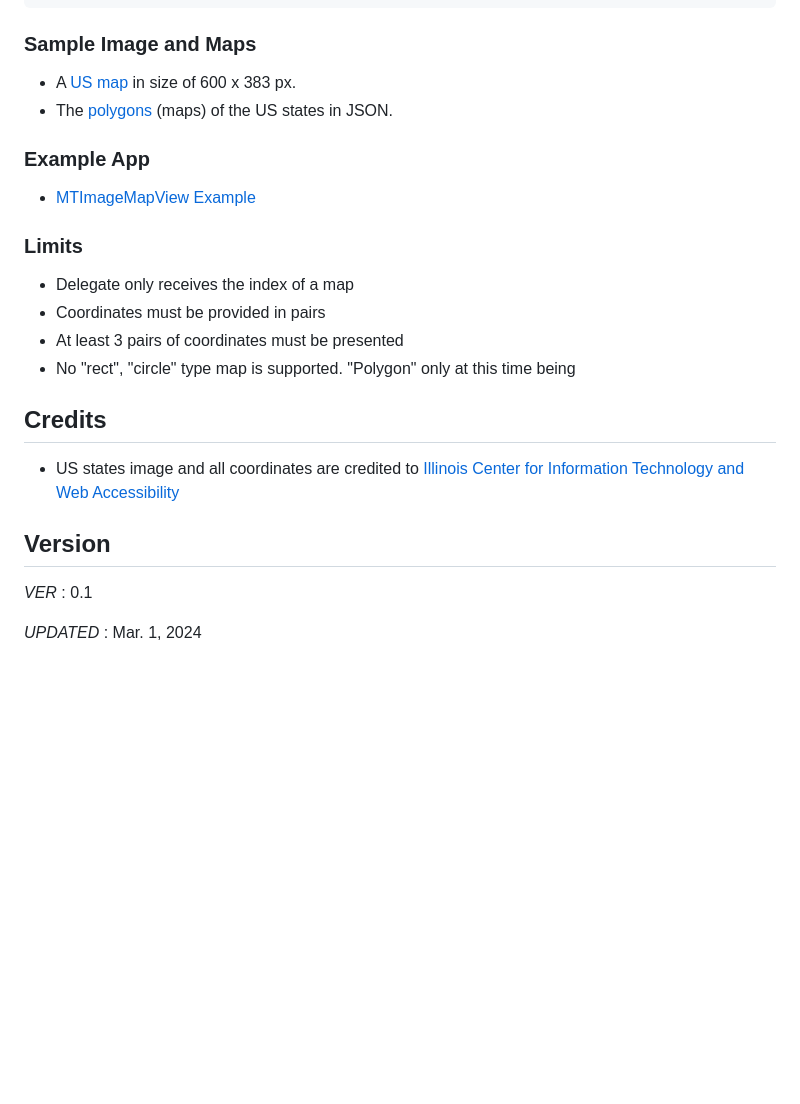
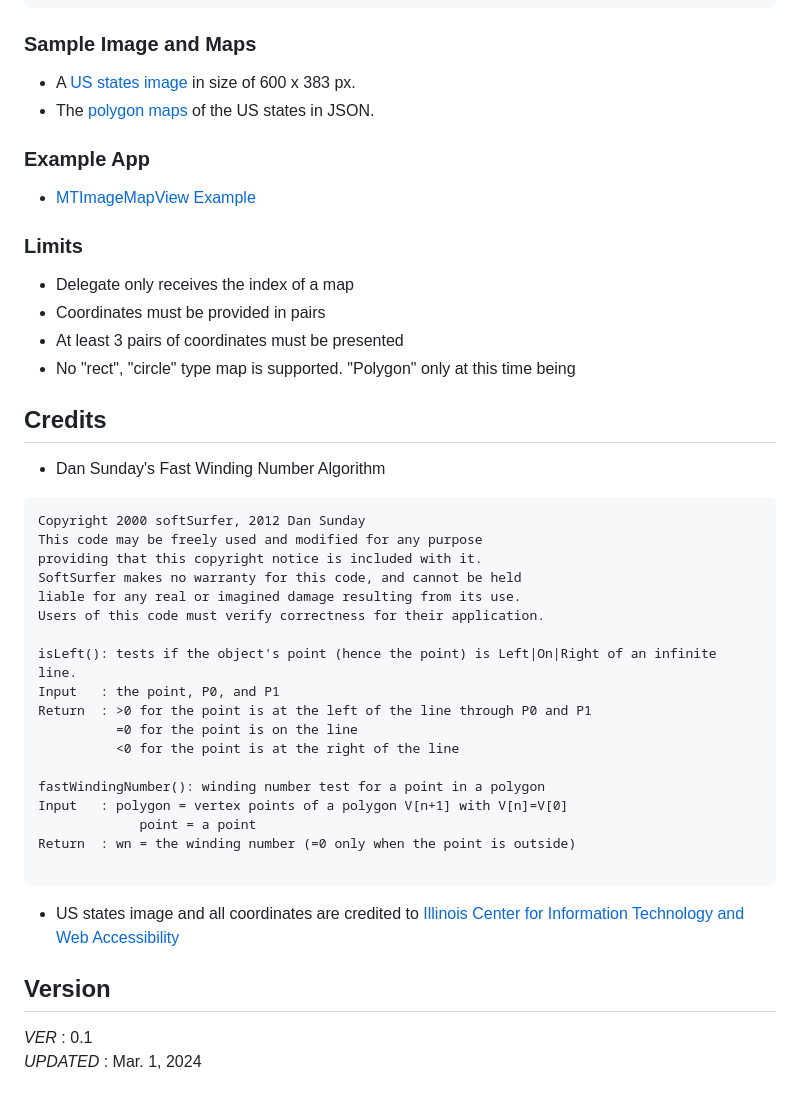
Before and after one commit to stkim1/view.MTImageMapView, a Markdown page: README.md, the part around the change. Drawn GitHub-style; blank space fills up the shorter version.

````diff
--- a/README.md
+++ b/README.md
@@ -93,8 +93,8 @@ val mapView : MTImageMapView = findViewById(R.id.imageMapView)
 
 ### Sample Image and Maps
 
-- A [US map](https://github.com/stkim1/view.MTImageMapView/blob/main/sample/US_States.gif) in size of 600 x 383 px.
-- The [polygons](https://github.com/stkim1/view.MTImageMapView/blob/main/sample/assets/us_states.json) (maps) of the US states in JSON.
+- A [US states image](https://github.com/stkim1/view.MTImageMapView/blob/main/sample/US_States.gif) in size of 600 x 383 px.
+- The [polygon maps](https://github.com/stkim1/view.MTImageMapView/blob/main/sample/assets/us_states.json) of the US states in JSON.
 
 ### Example App
 
@@ -108,10 +108,31 @@ val mapView : MTImageMapView = findViewById(R.id.imageMapView)
 - No "rect", "circle" type map is supported. "Polygon" only at this time being
 
 ## Credits
+- Dan Sunday's Fast Winding Number Algorithm
+```txt
+Copyright 2000 softSurfer, 2012 Dan Sunday
+This code may be freely used and modified for any purpose
+providing that this copyright notice is included with it.
+SoftSurfer makes no warranty for this code, and cannot be held
+liable for any real or imagined damage resulting from its use.
+Users of this code must verify correctness for their application.
+
+isLeft(): tests if the object's point (hence the point) is Left|On|Right of an infinite line.
+Input   : the point, P0, and P1
+Return  : >0 for the point is at the left of the line through P0 and P1
+          =0 for the point is on the line
+          <0 for the point is at the right of the line
+
+fastWindingNumber(): winding number test for a point in a polygon
+Input   : polygon = vertex points of a polygon V[n+1] with V[n]=V[0]
+             point = a point
+Return  : wn = the winding number (=0 only when the point is outside)
+
+```
+
 - US states image and all coordinates are credited to [Illinois Center for Information Technology and Web Accessibility](http://html.cita.illinois.edu/text/map/map-example.php)
 
 ## Version
 
 _VER_ : 0.1
-
 _UPDATED_ : Mar. 1, 2024
````
